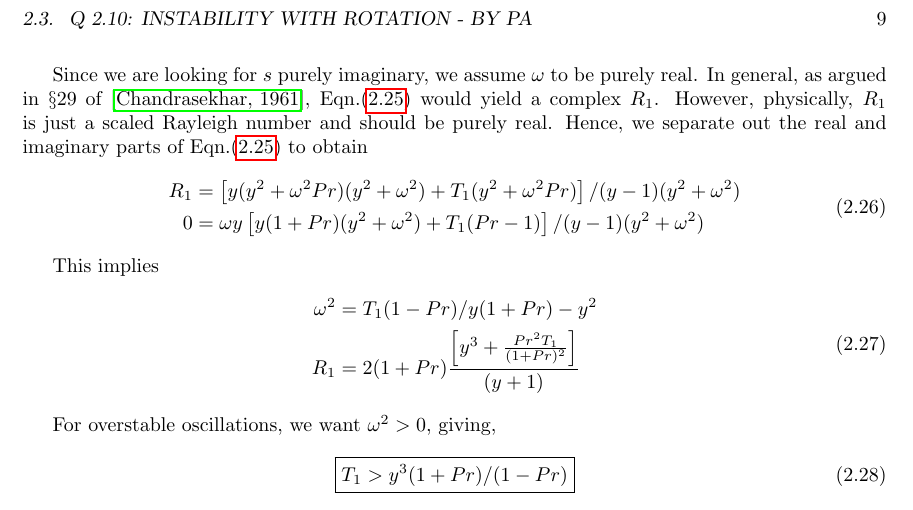
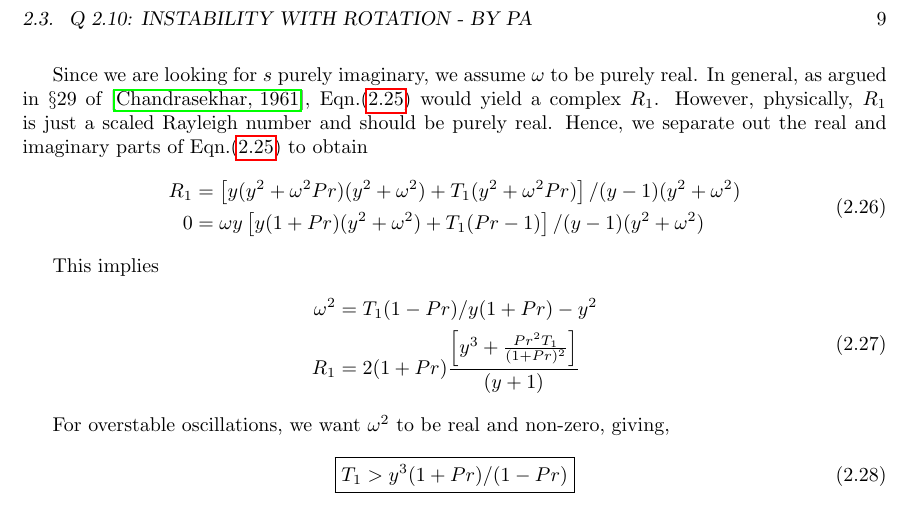
Before and after one commit to PratikAghor/hydro_stab, a LaTeX book (instabilities_blog/instabilities_blog.tex, which reads instabilities_blog/chapters/chap2.tex): part of page 9 of 12, cut so that both start at the same text. Compiled offline with pdfLaTeX.

Commit message:
solved #2.10, overstability condition for rotating convection

```diff
--- a/instabilities_blog/chapters/chap2.tex
+++ b/instabilities_blog/chapters/chap2.tex
@@ -272,7 +272,7 @@ This implies
  \end{split}
 \end{align}
 
-For overstable oscillations, we want $\omega^{2} > 0$, giving,
+For overstable oscillations, we want $\omega^{2}$ to be real and non-zero, giving,
 
 \begin{equation}\label{eq:2_10_overstability_cond}
  \boxed{
```
